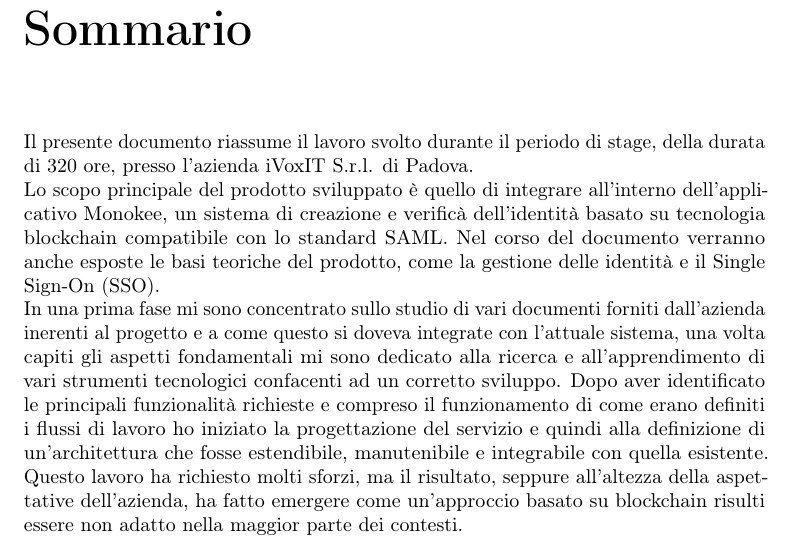
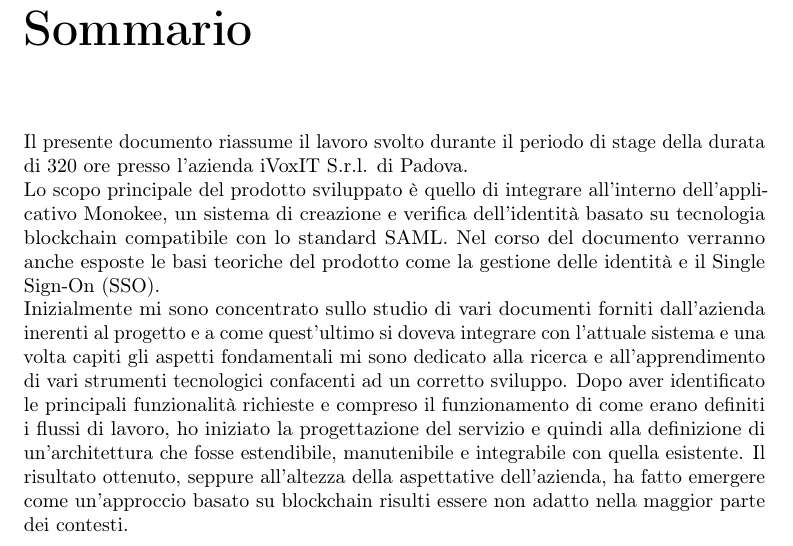
Before and after one commit to sballari/TesiTriennale, a LaTeX thesis (Thesis-template-master/tesi.tex, which reads Thesis-template-master/inizio-fine/sommario.tex): part of page 7 of 143, cut so that both start at the same text. Compiled offline with pdfLaTeX.

Commit message:
correzioni cri

```diff
--- a/Thesis-template-master/inizio-fine/sommario.tex
+++ b/Thesis-template-master/inizio-fine/sommario.tex
@@ -15,16 +15,15 @@
 
 \chapter*{Sommario}
 
-Il presente documento riassume il lavoro svolto durante il periodo di stage, della durata
-di 320 ore, presso l’azienda iVoxIT S.r.l. di Padova.\\
-Lo scopo principale del prodotto sviluppato è quello di integrare all'interno dell'applicativo Monokee, un sistema di creazione e verificà dell'identità basato su tecnologia blockchain compatibile con lo standard SAML.
-Nel corso del documento verranno anche esposte le basi teoriche del prodotto, come la gestione delle identità e il Single Sign-On (SSO).\\
-In una prima fase mi sono concentrato sullo studio di vari documenti forniti dall'azienda inerenti al progetto e a come questo si doveva integrate con l'attuale sistema,
+Il presente documento riassume il lavoro svolto durante il periodo di stage della durata
+di 320 ore presso l’azienda iVoxIT S.r.l. di Padova.\\
+Lo scopo principale del prodotto sviluppato è quello di integrare all'interno dell'applicativo Monokee, un sistema di creazione e verifica dell'identità basato su tecnologia blockchain compatibile con lo standard SAML.
+Nel corso del documento verranno anche esposte le basi teoriche del prodotto come la gestione delle identità e il Single Sign-On (SSO).\\
+Inizialmente mi sono concentrato sullo studio di vari documenti forniti dall'azienda inerenti al progetto e a come quest'ultimo si doveva integrare con l'attuale sistema e
 una volta capiti gli aspetti fondamentali mi sono dedicato alla ricerca e all'apprendimento di vari strumenti tecnologici
 confacenti ad un corretto sviluppo.
-Dopo aver identificato le principali funzionalità richieste e compreso il funzionamento di come erano definiti i flussi di lavoro ho iniziato la progettazione del servizio e quindi alla definizione di
-un’architettura che fosse estendibile, manutenibile e integrabile con quella esistente. Questo lavoro ha
-richiesto molti sforzi, ma il risultato, seppure all’altezza della aspettative dell’azienda, ha fatto emergere come un'approccio basato su blockchain risulti essere non adatto nella maggior parte dei contesti.
+Dopo aver identificato le principali funzionalità richieste e compreso il funzionamento di come erano definiti i flussi di lavoro, ho iniziato la progettazione del servizio e                                                   quindi alla definizione di
+un’architettura che fosse estendibile, manutenibile e integrabile con quella esistente. Il risultato ottenuto, seppure all’altezza della aspettative dell’azienda, ha fatto emergere come un'approccio basato su blockchain risulti essere non adatto nella maggior parte dei contesti.
 
 
 %\vfill
```
Also changed, not shown: Thesis-template-master/output/tesi.pdf, 1 other file.
